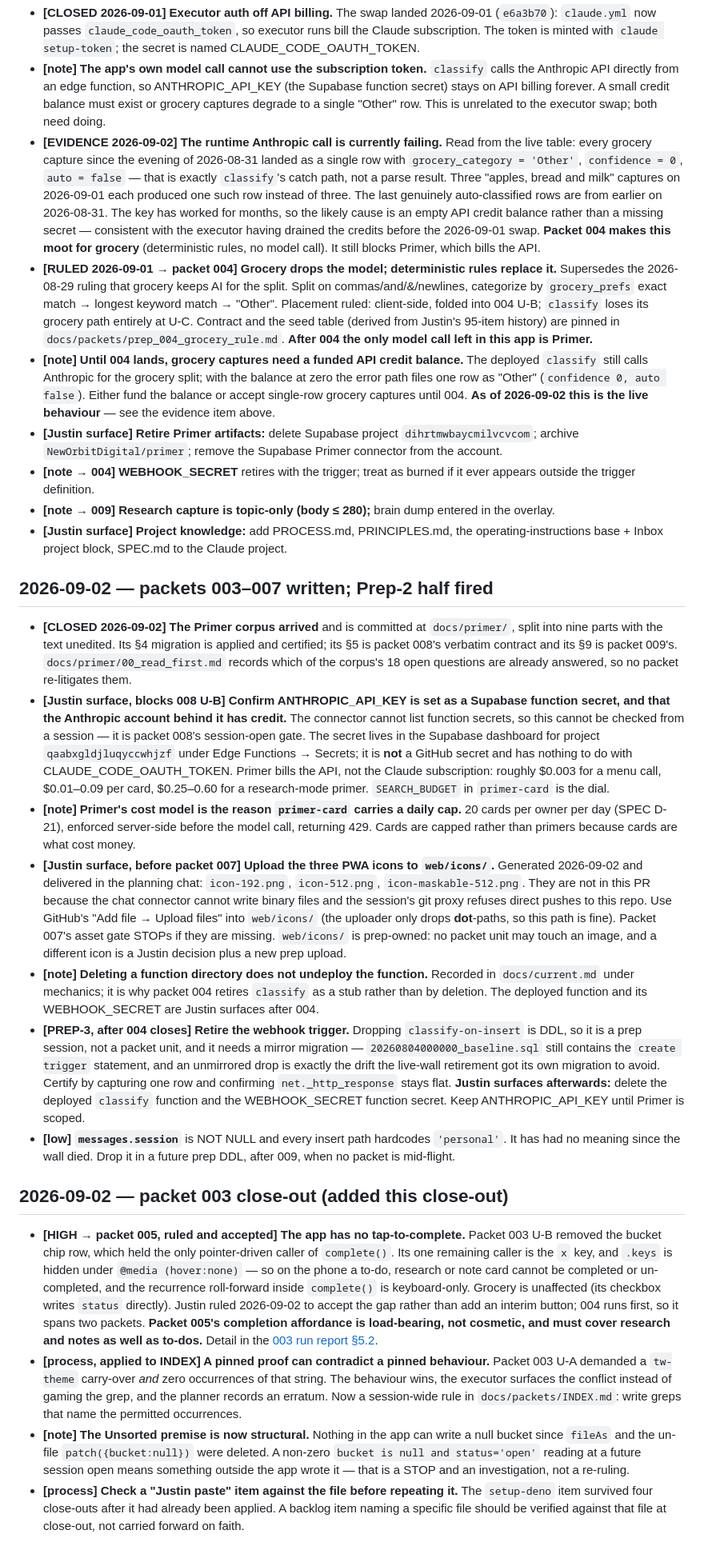
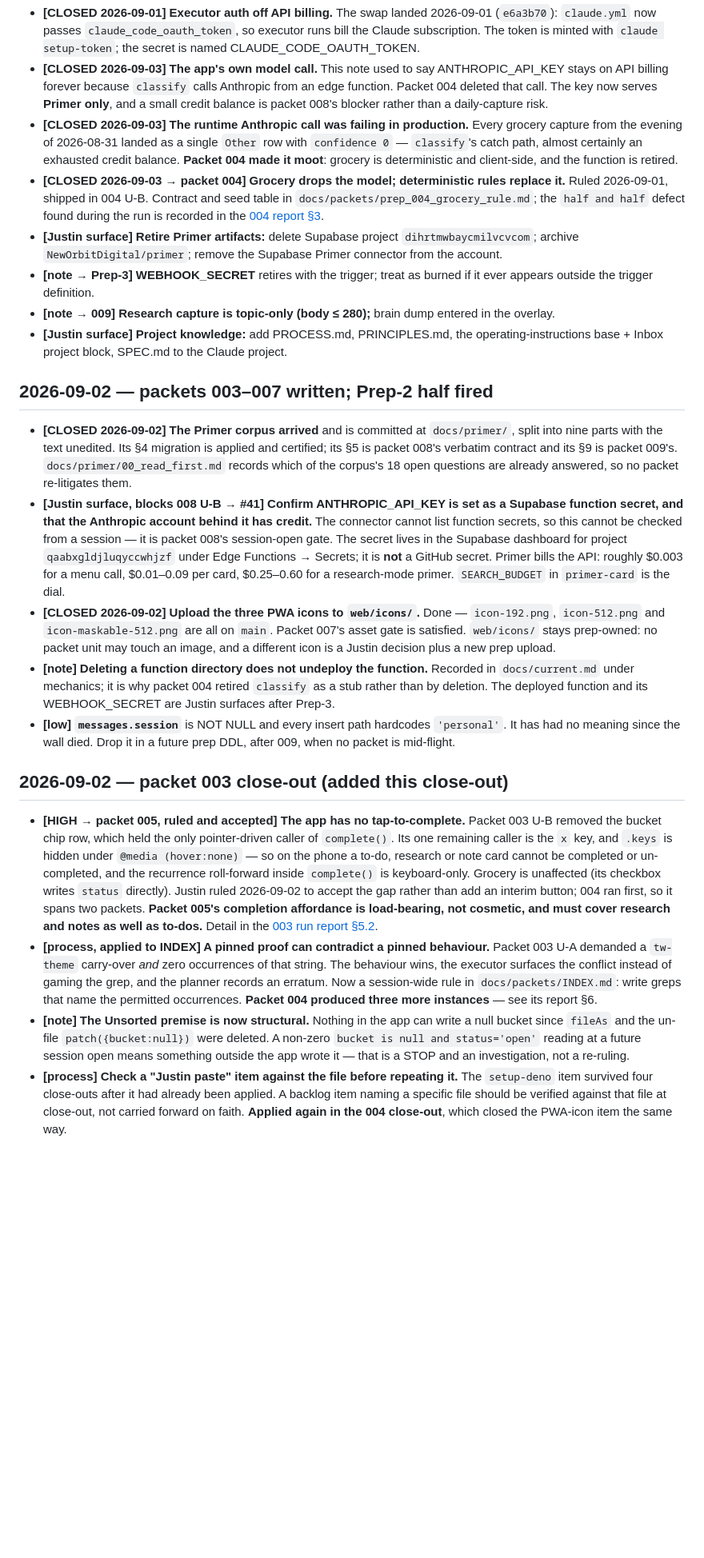
Before and after one commit to New-Orbit-Digital/inbox, a Markdown page: docs/backlog.md, the part around one of its changes. Shown at 80% size. GitHub-like rendering; blank space fills up the shorter version.

Commit message:
docs: backlog — packet 004 close-out
Grocery-drops-the-model and classify-retired closed. Justin-facing checks
now point at bookmark issue #41; this file keeps durable engineering items.

```diff
--- a/docs/backlog.md
+++ b/docs/backlog.md
@@ -42,32 +46,21 @@
 - **[CLOSED 2026-09-01] Executor auth off API billing.** The swap landed 2026-09-01 (`e6a3b70`):
   `claude.yml` now passes `claude_code_oauth_token`, so executor runs bill the Claude subscription.
   The token is minted with `claude setup-token`; the secret is named CLAUDE_CODE_OAUTH_TOKEN.
-- **[note] The app's own model call cannot use the subscription token.** `classify` calls the
-  Anthropic API directly from an edge function, so ANTHROPIC_API_KEY (the Supabase function secret)
-  stays on API billing forever. A small credit balance must exist or grocery captures degrade to a
-  single "Other" row. This is unrelated to the executor swap; both need doing.
-- **[EVIDENCE 2026-09-02] The runtime Anthropic call is currently failing.** Read from the live
-  table: every grocery capture since the evening of 2026-08-31 landed as a single row with
-  `grocery_category = 'Other'`, `confidence = 0`, `auto = false` — that is exactly `classify`'s catch
-  path, not a parse result. Three "apples, bread and milk" captures on 2026-09-01 each produced one
-  such row instead of three. The last genuinely auto-classified rows are from earlier on 2026-08-31.
-  The key has worked for months, so the likely cause is an empty API credit balance rather than a
-  missing secret — consistent with the executor having drained the credits before the 2026-09-01 swap.
-  **Packet 004 makes this moot for grocery** (deterministic rules, no model call). It still blocks
-  Primer, which bills the API.
-- **[RULED 2026-09-01 → packet 004] Grocery drops the model; deterministic rules replace it.**
-  Supersedes the 2026-08-29 ruling that grocery keeps AI for the split. Split on commas/and/&/newlines,
-  categorize by `grocery_prefs` exact match → longest keyword match → "Other". Placement ruled:
-  client-side, folded into 004 U-B; `classify` loses its grocery path entirely at U-C. Contract and the
-  seed table (derived from Justin's 95-item history) are pinned in
-  `docs/packets/prep_004_grocery_rule.md`. **After 004 the only model call left in this app is Primer.**
-- **[note] Until 004 lands, grocery captures need a funded API credit balance.** The deployed
-  `classify` still calls Anthropic for the grocery split; with the balance at zero the error path files
-  one row as "Other" (`confidence 0, auto false`). Either fund the balance or accept single-row grocery
-  captures until 004. **As of 2026-09-02 this is the live behaviour** — see the evidence item above.
+- **[CLOSED 2026-09-03] The app's own model call.** This note used to say ANTHROPIC_API_KEY stays on
+  API billing forever because `classify` calls Anthropic from an edge function. Packet 004 deleted
+  that call. The key now serves **Primer only**, and a small credit balance is packet 008's blocker
+  rather than a daily-capture risk.
+- **[CLOSED 2026-09-03] The runtime Anthropic call was failing in production.** Every grocery capture
+  from the evening of 2026-08-31 landed as a single `Other` row with `confidence 0` — `classify`'s
+  catch path, almost certainly an exhausted credit balance. **Packet 004 made it moot**: grocery is
+  deterministic and client-side, and the function is retired.
+- **[CLOSED 2026-09-03 → packet 004] Grocery drops the model; deterministic rules replace it.**
+  Ruled 2026-09-01, shipped in 004 U-B. Contract and seed table in
+  `docs/packets/prep_004_grocery_rule.md`; the `half and half` defect found during the run is
+  recorded in the [004 report §3](packets/reports/packet_004_report_20260903.md).
 - **[Justin surface] Retire Primer artifacts:** delete Supabase project `dihrtmwbaycmilvcvcom`;
   archive `NewOrbitDigital/primer`; remove the Supabase Primer connector from the account.
-- **[note → 004] WEBHOOK_SECRET** retires with the trigger; treat as burned if it ever appears
+- **[note → Prep-3] WEBHOOK_SECRET** retires with the trigger; treat as burned if it ever appears
   outside the trigger definition.
 - **[note → 009] Research capture is topic-only (body ≤ 280);** brain dump entered in the overlay.
 - **[Justin surface] Project knowledge:** add PROCESS.md, PRINCIPLES.md, the operating-instructions
@@ -78,32 +71,20 @@
   nine parts with the text unedited. Its §4 migration is applied and certified; its §5 is packet
   008's verbatim contract and its §9 is packet 009's. `docs/primer/00_read_first.md` records which
   of the corpus's 18 open questions are already answered, so no packet re-litigates them.
-- **[Justin surface, blocks 008 U-B] Confirm ANTHROPIC_API_KEY is set as a Supabase function
+- **[Justin surface, blocks 008 U-B → #41] Confirm ANTHROPIC_API_KEY is set as a Supabase function
   secret, and that the Anthropic account behind it has credit.** The connector cannot list function
   secrets, so this cannot be checked from a session — it is packet 008's session-open gate. The
   secret lives in the Supabase dashboard for project `qaabxgldjluqyccwhjzf` under Edge Functions →
-  Secrets; it is **not** a GitHub secret and has nothing to do with CLAUDE_CODE_OAUTH_TOKEN. Primer
-  bills the API, not the Claude subscription: roughly $0.003 for a menu call, $0.01–0.09 per card,
-  $0.25–0.60 for a research-mode primer. `SEARCH_BUDGET` in `primer-card` is the dial.
-- **[note] Primer's cost model is the reason `primer-card` carries a daily cap.** 20 cards per
-  owner per day (SPEC D-21), enforced server-side before the model call, returning 429. Cards are
-  capped rather than primers because cards are what cost money.
-- **[Justin surface, before packet 007] Upload the three PWA icons to `web/icons/`.** Generated
-  2026-09-02 and delivered in the planning chat: `icon-192.png`, `icon-512.png`,
-  `icon-maskable-512.png`. They are not in this PR because the chat connector cannot write binary
-  files and the session's git proxy refuses direct pushes to this repo. Use GitHub's "Add file →
-  Upload files" into `web/icons/` (the uploader only drops **dot**-paths, so this path is fine).
-  Packet 007's asset gate STOPs if they are missing. `web/icons/` is prep-owned: no packet unit may
-  touch an image, and a different icon is a Justin decision plus a new prep upload.
+  Secrets; it is **not** a GitHub secret. Primer bills the API: roughly $0.003 for a menu call,
+  $0.01–0.09 per card, $0.25–0.60 for a research-mode primer. `SEARCH_BUDGET` in `primer-card` is
+  the dial.
+- **[CLOSED 2026-09-02] Upload the three PWA icons to `web/icons/`.** Done — `icon-192.png`,
+  `icon-512.png` and `icon-maskable-512.png` are all on `main`. Packet 007's asset gate is satisfied.
+  `web/icons/` stays prep-owned: no packet unit may touch an image, and a different icon is a Justin
+  decision plus a new prep upload.
 - **[note] Deleting a function directory does not undeploy the function.** Recorded in
-  `docs/current.md` under mechanics; it is why packet 004 retires `classify` as a stub rather than
-  by deletion. The deployed function and its WEBHOOK_SECRET are Justin surfaces after 004.
-- **[PREP-3, after 004 closes] Retire the webhook trigger.** Dropping `classify-on-insert` is DDL,
-  so it is a prep session, not a packet unit, and it needs a mirror migration — `20260804000000_baseline.sql`
-  still contains the `create trigger` statement, and an unmirrored drop is exactly the drift the
-  live-wall retirement got its own migration to avoid. Certify by capturing one row and confirming
-  `net._http_response` stays flat. **Justin surfaces afterwards:** delete the deployed `classify`
-  function and the WEBHOOK_SECRET function secret. Keep ANTHROPIC_API_KEY until Primer is scoped.
+  `docs/current.md` under mechanics; it is why packet 004 retired `classify` as a stub rather than
+  by deletion. The deployed function and its WEBHOOK_SECRET are Justin surfaces after Prep-3.
 - **[low] `messages.session`** is NOT NULL and every insert path hardcodes `'personal'`. It has had
   no meaning since the wall died. Drop it in a future prep DDL, after 009, when no packet is
   mid-flight.
@@ -114,7 +95,7 @@
   caller is the `x` key, and `.keys` is hidden under `@media (hover:none)` — so on the phone a to-do,
   research or note card cannot be completed or un-completed, and the recurrence roll-forward inside
   `complete()` is keyboard-only. Grocery is unaffected (its checkbox writes `status` directly).
-  Justin ruled 2026-09-02 to accept the gap rather than add an interim button; 004 runs first, so it
+  Justin ruled 2026-09-02 to accept the gap rather than add an interim button; 004 ran first, so it
   spans two packets. **Packet 005's completion affordance is load-bearing, not cosmetic, and must
   cover research and notes as well as to-dos.** Detail in the
   [003 run report §5.2](packets/reports/packet_003_report_20260902.md).
@@ -122,10 +103,12 @@
   demanded a `tw-theme` carry-over *and* zero occurrences of that string. The behaviour wins, the
   executor surfaces the conflict instead of gaming the grep, and the planner records an erratum. Now
   a session-wide rule in `docs/packets/INDEX.md`: write greps that name the permitted occurrences.
+  **Packet 004 produced three more instances** — see its report §6.
 - **[note] The Unsorted premise is now structural.** Nothing in the app can write a null bucket since
   `fileAs` and the un-file `patch({bucket:null})` were deleted. A non-zero
   `bucket is null and status='open'` reading at a future session open means something outside the app
   wrote it — that is a STOP and an investigation, not a re-ruling.
 - **[process] Check a "Justin paste" item against the file before repeating it.** The `setup-deno`
   item survived four close-outs after it had already been applied. A backlog item naming a specific
-  file should be verified against that file at close-out, not carried forward on faith.
+  file should be verified against that file at close-out, not carried forward on faith. **Applied
+  again in the 004 close-out**, which closed the PWA-icon item the same way.
```
Also changed, not shown: other parts of docs/backlog.md (+26 -22 lines).
